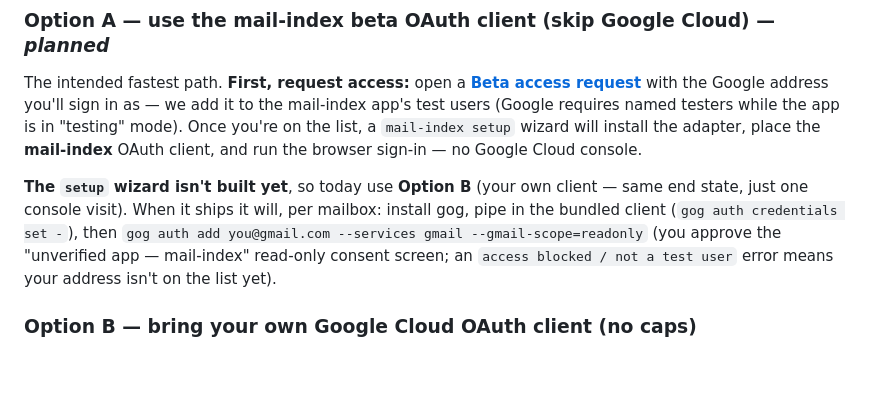
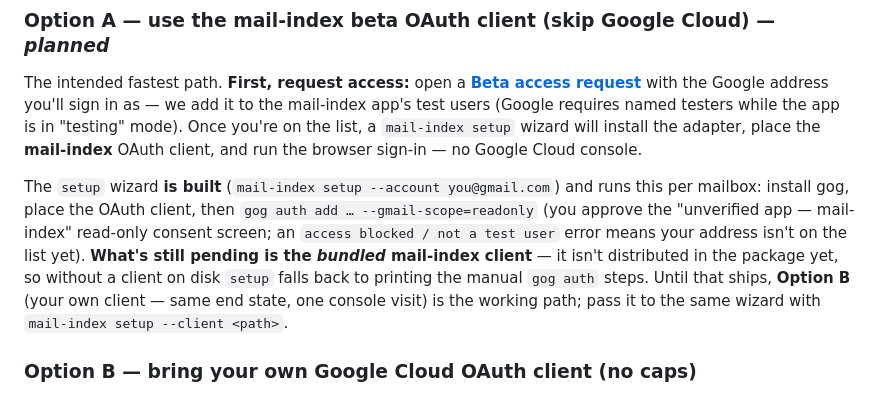
Before and after one commit to alunsoldantarctica/mail-index, a Markdown page: docs/INSTALL.md, the part around the change. Drawn GitHub-style; blank space fills up the shorter version.

Commit message:
docs: correct setup-wizard status (it's built; bundled client is what's pending)
The `mail-index setup` orchestrator shipped (src/cli/setup.ts), so the docs
saying "the setup wizard isn't built yet" were stale. Correct INSTALL Option A
and oauth-and-verification: the wizard IS built and runs the gog flow; what's
still pending is the *bundled* mail-index OAuth client (not in the package's
files[]), so setup falls back to the manual/Option B path until it ships.
npm publish + .mcpb release are still pending (no release cut), so
"install from source" remains accurate.

Co-Authored-By: Claude Opus 4.8 (1M context) <noreply@anthropic.com>

```diff
--- a/docs/INSTALL.md
+++ b/docs/INSTALL.md
@@ -87,12 +87,15 @@ Once you're on the list, a `mail-index setup` wizard will install the adapter,
 place the **mail-index** OAuth client, and run the browser sign-in — no Google
 Cloud console.
 
-**The `setup` wizard isn't built yet**, so today use **Option B** (your own
-client — same end state, just one console visit). When it ships it will, per
-mailbox: install gog, pipe in the bundled client (`gog auth credentials set -`),
-then `gog auth add you@gmail.com --services gmail --gmail-scope=readonly` (you
-approve the "unverified app — mail-index" read-only consent screen; an
-`access blocked / not a test user` error means your address isn't on the list yet).
+The `setup` wizard **is built** (`mail-index setup --account you@gmail.com`) and
+runs this per mailbox: install gog, place the OAuth client, then
+`gog auth add … --gmail-scope=readonly` (you approve the "unverified app —
+mail-index" read-only consent screen; an `access blocked / not a test user` error
+means your address isn't on the list yet). **What's still pending is the *bundled*
+mail-index client** — it isn't distributed in the package yet, so without a client
+on disk `setup` falls back to printing the manual `gog auth` steps. Until that
+ships, **Option B** (your own client — same end state, one console visit) is the
+working path; pass it to the same wizard with `mail-index setup --client <path>`.
 
 ### Option B — bring your own Google Cloud OAuth client (no caps)
 
```
Also changed, not shown: docs/oauth-and-verification.md (+6 -4 lines).
